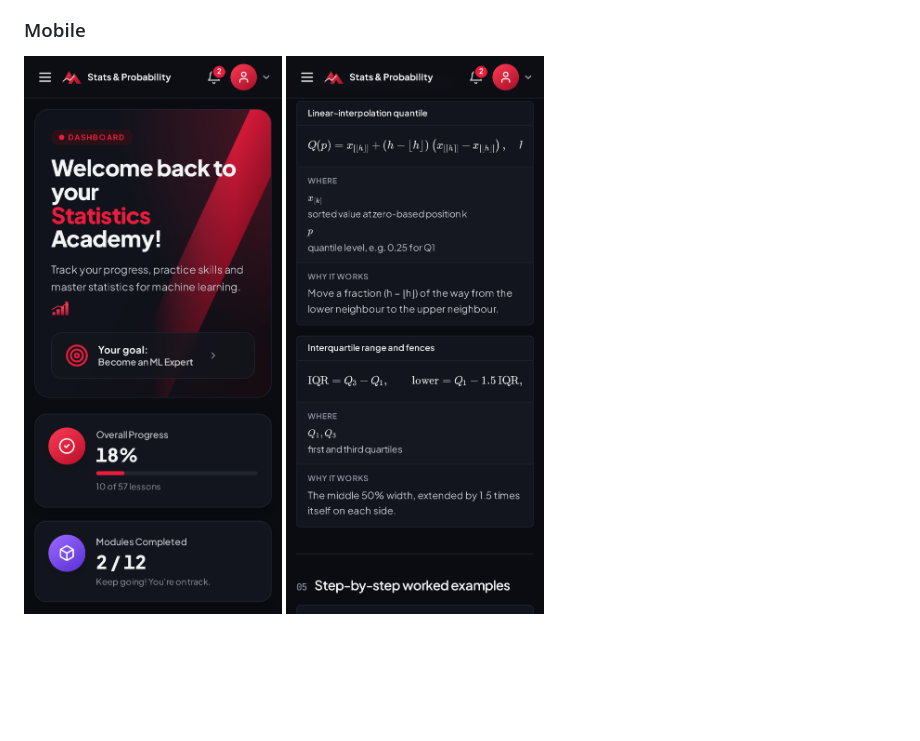
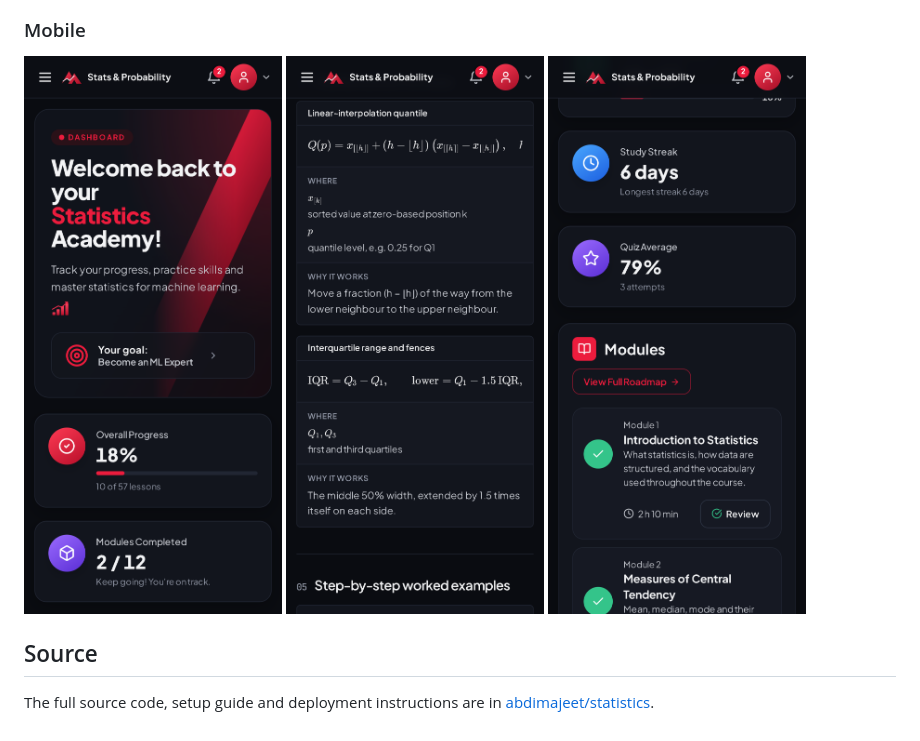
Before and after one commit to abdimajeet/statisticspreview, a Markdown page: README.md, the part around the change. GitHub-like rendering; pictures changed too: screenshots/18-mobile-courses.png (added); blank space fills up the shorter version.

Commit message:
Add mobile courses screenshot

```diff
--- a/README.md
+++ b/README.md
@@ -104,4 +104,10 @@ Lessons ask learners to sign in with Google so their progress is saved to their
   <img src="screenshots/16-mobile-dashboard.png" alt="Mobile dashboard" width="260">
 
   <img src="screenshots/17-mobile-lesson.png" alt="Mobile lesson" width="260">
+
+  <img src="screenshots/18-mobile-courses.png" alt="Mobile courses" width="260">
 </p>
+
+## Source
+
+The full source code, setup guide and deployment instructions are in [abdimajeet/statistics](https://github.com/abdimajeet/statistics).
```
